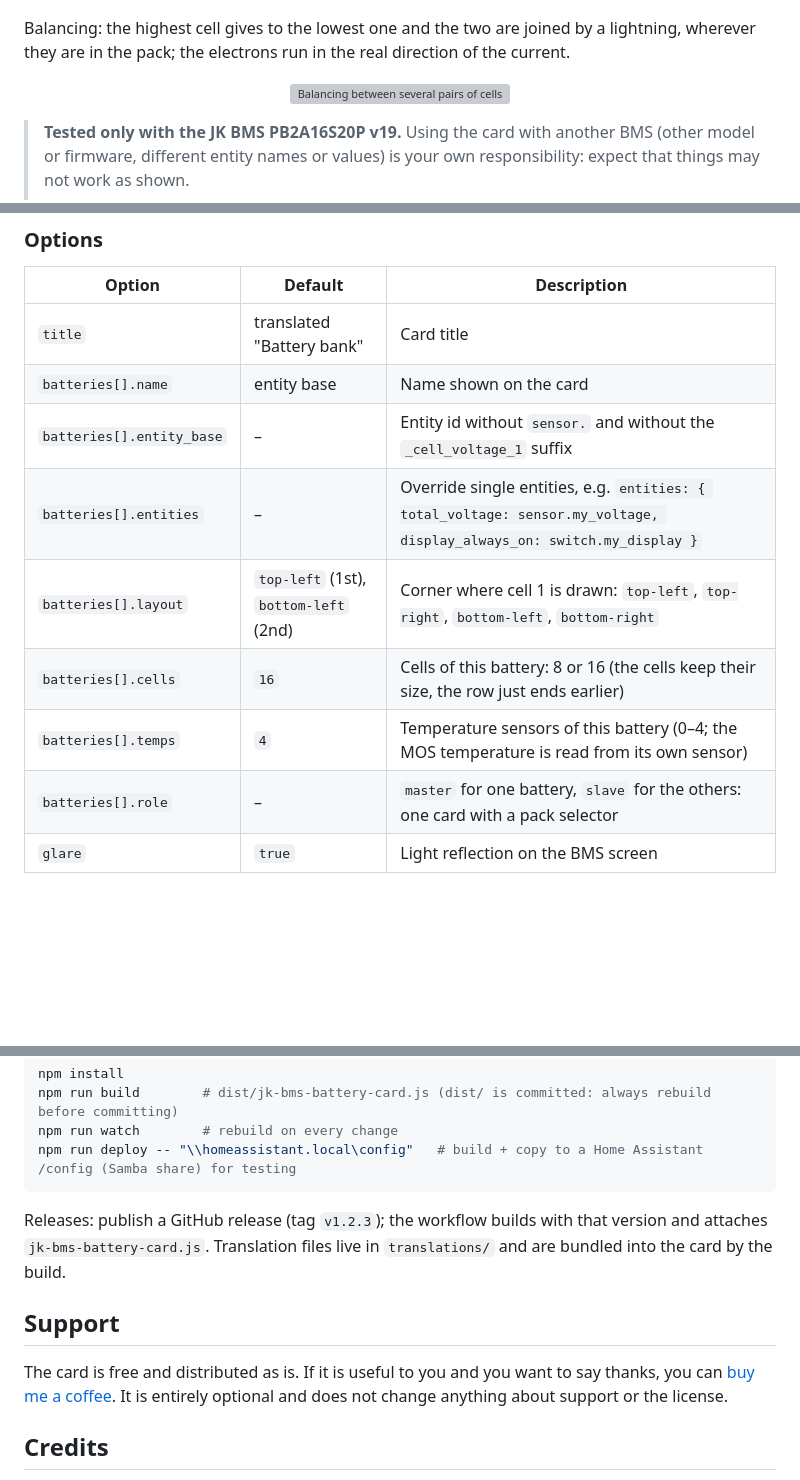
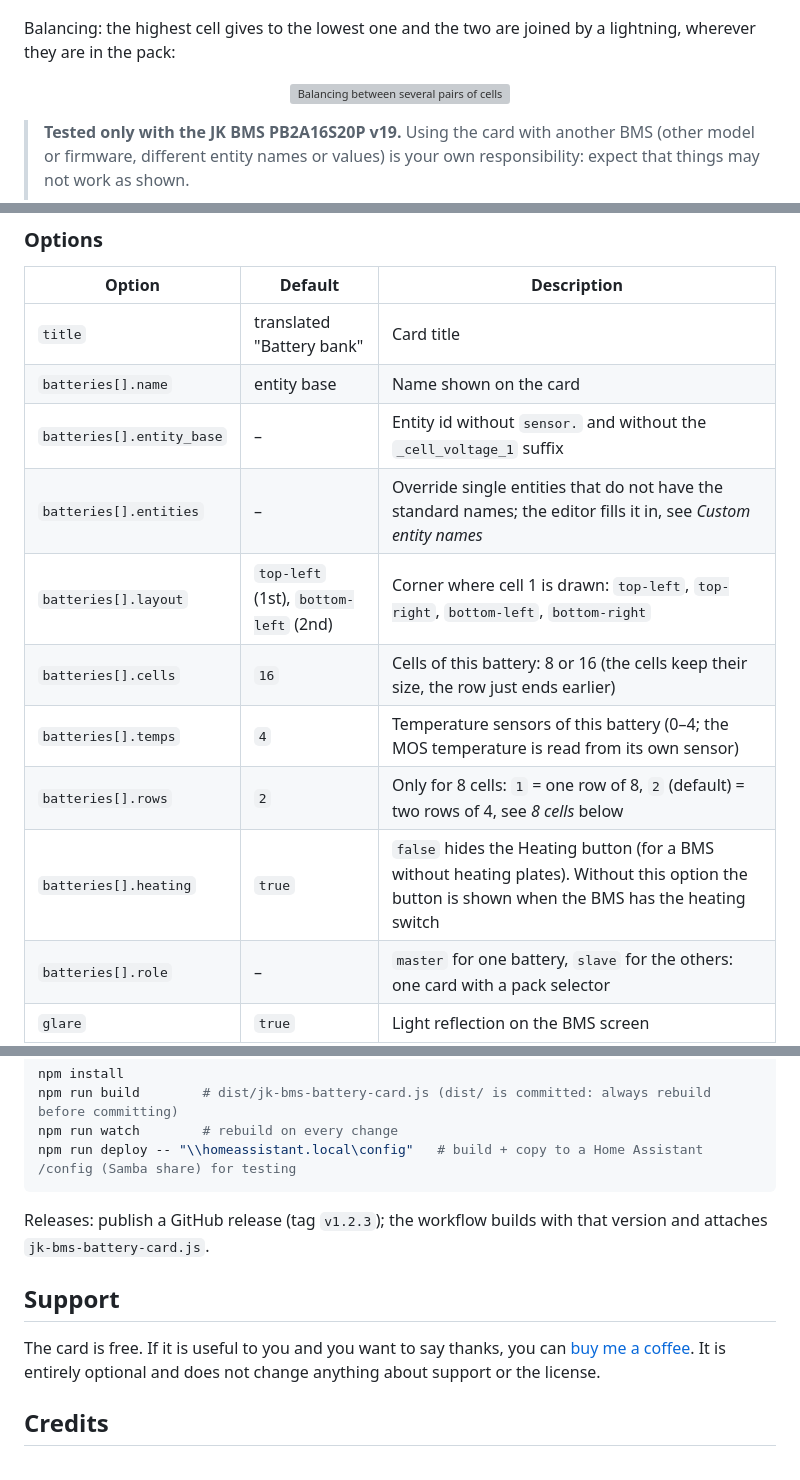
Before and after one commit to valimaties/jk-bms-battery-card, a Markdown page: README.md, 3 parts joined by grey strips. GitHub-like rendering; blank space fills up the shorter version; grey boxes are pictures that could not be loaded.

````diff
--- a/README.md
+++ b/README.md
@@ -10,7 +10,7 @@ Each battery has its own number of cells (8 or 16) and temperature sensors; the
 
 <p align="center"><img src="docs/card.png" alt="One battery card" width="420"></p>
 
-Balancing: the highest cell gives to the lowest one and the two are joined by a lightning, wherever they are in the pack; the electrons run in the real direction of the current.
+Balancing: the highest cell gives to the lowest one and the two are joined by a lightning, wherever they are in the pack:
 
 <p align="center"><img src="docs/balancing.gif" alt="Balancing between several pairs of cells" width="720"></p>
 
@@ -71,10 +71,12 @@ batteries:
 | `title` | translated "Battery bank" | Card title |
 | `batteries[].name` | entity base | Name shown on the card |
 | `batteries[].entity_base` | – | Entity id without `sensor.` and without the `_cell_voltage_1` suffix |
-| `batteries[].entities` | – | Override single entities, e.g. `entities: { total_voltage: sensor.my_voltage, display_always_on: switch.my_display }` |
+| `batteries[].entities` | – | Override single entities that do not have the standard names; the editor fills it in, see *Custom entity names* |
 | `batteries[].layout` | `top-left` (1st), `bottom-left` (2nd) | Corner where cell 1 is drawn: `top-left`, `top-right`, `bottom-left`, `bottom-right` |
 | `batteries[].cells` | `16` | Cells of this battery: 8 or 16 (the cells keep their size, the row just ends earlier) |
 | `batteries[].temps` | `4` | Temperature sensors of this battery (0–4; the MOS temperature is read from its own sensor) |
+| `batteries[].rows` | `2` | Only for 8 cells: `1` = one row of 8, `2` (default) = two rows of 4, see *8 cells* below |
+| `batteries[].heating` | `true` | `false` hides the Heating button (for a BMS without heating plates). Without this option the button is shown when the BMS has the heating switch |
 | `batteries[].role` | – | `master` for one battery, `slave` for the others: one card with a pack selector |
 | `glare` | `true` | Light reflection on the BMS screen |
 | `language` | `auto` | `auto` (Home Assistant language) or `en` `fr` `de` `it` `es` `ro` |
@@ -121,11 +165,11 @@ npm run watch        # rebuild on every change
 npm run deploy -- "\\homeassistant.local\config"   # build + copy to a Home Assistant /config (Samba share) for testing
 ```
 
-Releases: publish a GitHub release (tag `v1.2.3`); the workflow builds with that version and attaches `jk-bms-battery-card.js`. Translation files live in `translations/` and are bundled into the card by the build.
+Releases: publish a GitHub release (tag `v1.2.3`); the workflow builds with that version and attaches `jk-bms-battery-card.js`.
 
 ## Support
 
-The card is free and distributed as is. If it is useful to you and you want to say thanks, you can [buy me a coffee](https://buymeacoffee.com/valimaties). It is entirely optional and does not change anything about support or the license.
+The card is free. If it is useful to you and you want to say thanks, you can [buy me a coffee](https://buymeacoffee.com/valimaties). It is entirely optional and does not change anything about support or the license.
 
 ## Credits
 
````
Also changed, not shown: other parts of README.md (+49 -7 lines), docs/screen-language.png (added), docs/screens.gif (added), 13 other files.
